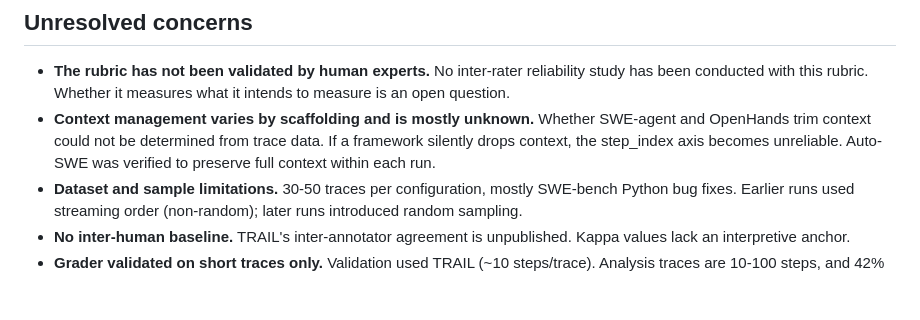
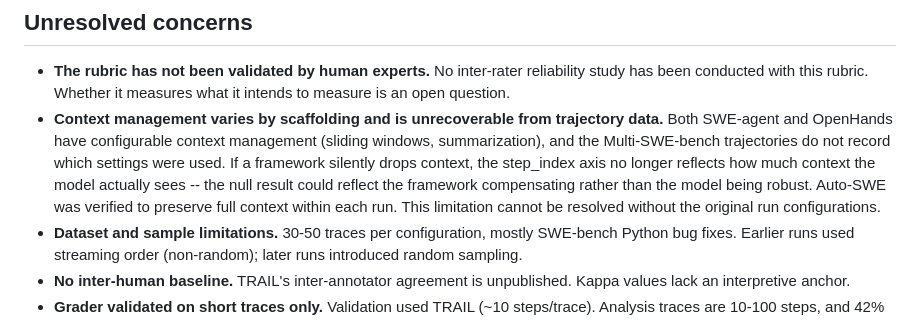
Before and after one commit to reffdev/inspect-degradation-study, a Markdown page: FINDINGS.md, the part around the change. GitHub-like rendering; blank space fills up the shorter version.

```diff
--- a/FINDINGS.md
+++ b/FINDINGS.md
@@ -247,7 +247,7 @@ Two rubric variants (v2, v2.1) were tested to align the grader's error threshold
 ## Unresolved concerns
 
 - **The rubric has not been validated by human experts.** No inter-rater reliability study has been conducted with this rubric. Whether it measures what it intends to measure is an open question.
-- **Context management varies by scaffolding and is mostly unknown.** Whether SWE-agent and OpenHands trim context could not be determined from trace data. If a framework silently drops context, the step_index axis becomes unreliable. Auto-SWE was verified to preserve full context within each run.
+- **Context management varies by scaffolding and is unrecoverable from trajectory data.** Both SWE-agent and OpenHands have configurable context management (sliding windows, summarization), and the Multi-SWE-bench trajectories do not record which settings were used. If a framework silently drops context, the step_index axis no longer reflects how much context the model actually sees -- the null result could reflect the framework compensating rather than the model being robust. Auto-SWE was verified to preserve full context within each run. This limitation cannot be resolved without the original run configurations.
 - **Dataset and sample limitations.** 30-50 traces per configuration, mostly SWE-bench Python bug fixes. Earlier runs used streaming order (non-random); later runs introduced random sampling.
 - **No inter-human baseline.** TRAIL's inter-annotator agreement is unpublished. Kappa values lack an interpretive anchor.
 - **Grader validated on short traces only.** Validation used TRAIL (~10 steps/trace). Analysis traces are 10-100 steps, and 42% of long-trace renders hit the prior-context cap. Grader accuracy as a function of prompt length has not been measured.
```
Also changed, not shown: README.md (+1 -1 lines).
